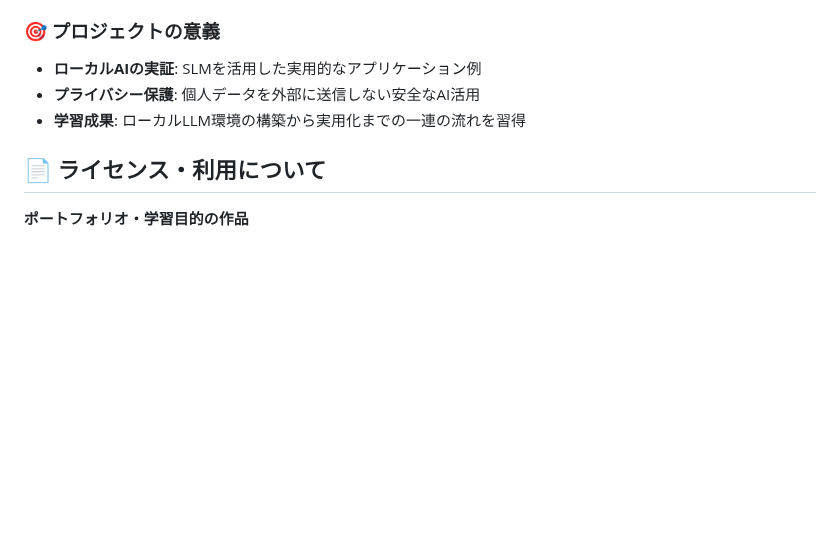
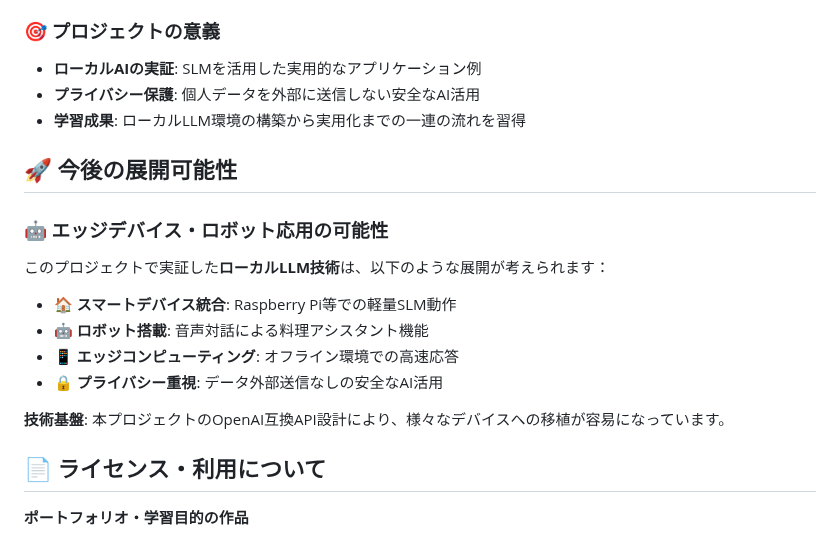
Before and after one commit to tomomo086/Recipe_SLM, a Markdown page: README.md, the part around the change. Drawn GitHub-style; blank space fills up the shorter version.

Commit message:
今後の可能性について記述

```diff
--- a/README.md
+++ b/README.md
@@ -209,6 +209,19 @@ LM StudioとローカルSLM（Small Language Model）を組み合わせた**完
 - **プライバシー保護**: 個人データを外部に送信しない安全なAI活用
 - **学習成果**: ローカルLLM環境の構築から実用化までの一連の流れを習得
 
+## 🚀 今後の展開可能性
+
+### 🤖 エッジデバイス・ロボット応用の可能性
+
+このプロジェクトで実証した**ローカルLLM技術**は、以下のような展開が考えられます：
+
+- **🏠 スマートデバイス統合**: Raspberry Pi等での軽量SLM動作
+- **🤖 ロボット搭載**: 音声対話による料理アシスタント機能
+- **📱 エッジコンピューティング**: オフライン環境での高速応答
+- **🔒 プライバシー重視**: データ外部送信なしの安全なAI活用
+
+**技術基盤**: 本プロジェクトのOpenAI互換API設計により、様々なデバイスへの移植が容易になっています。
+
 ## 📄 ライセンス・利用について
 
 **ポートフォリオ・学習目的の作品**
```
